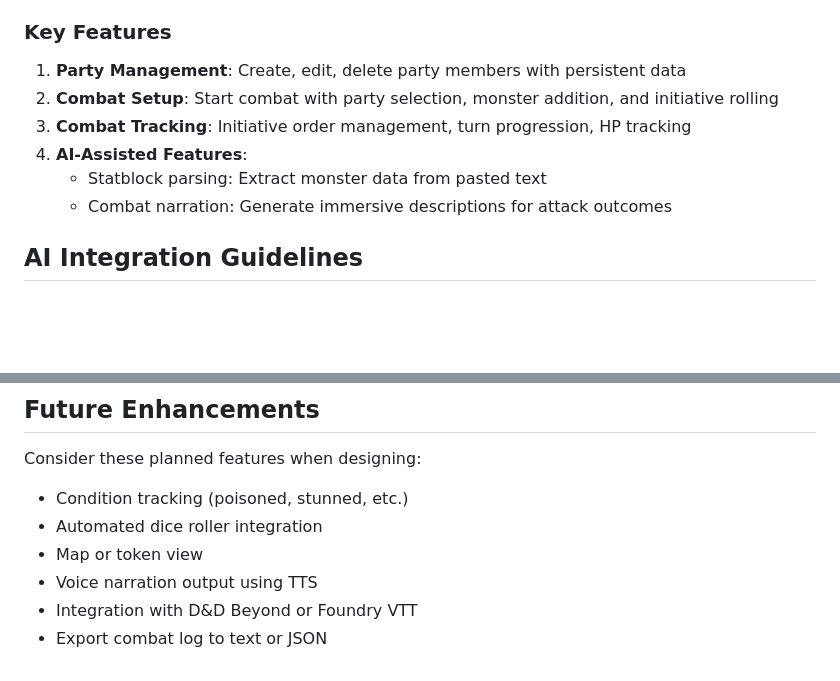
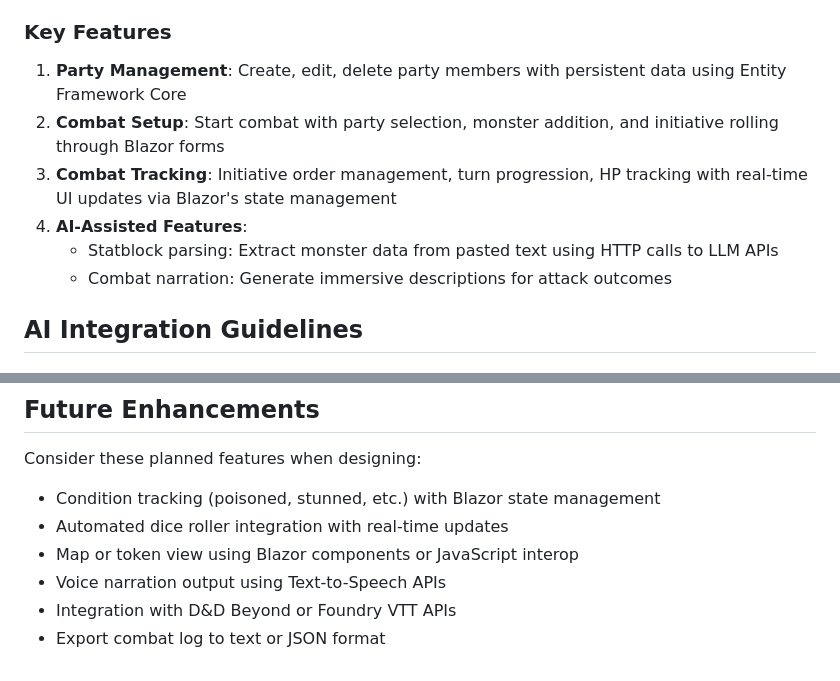
Before and after one commit to tijmenwritesprograms/CombatTracker, a Markdown page: .github/copilot-instructions.md, 2 parts joined by grey strips. Rendered like a GitHub page; blank space fills up the shorter version.

```diff
--- a/.github/copilot-instructions.md
+++ b/.github/copilot-instructions.md
@@ -36,11 +37,11 @@ This project is a **D&D Combat Tracker** web application designed to manage and
 
 ### Key Features
 
-1. **Party Management**: Create, edit, delete party members with persistent data
-2. **Combat Setup**: Start combat with party selection, monster addition, and initiative rolling
-3. **Combat Tracking**: Initiative order management, turn progression, HP tracking
+1. **Party Management**: Create, edit, delete party members with persistent data using Entity Framework Core
+2. **Combat Setup**: Start combat with party selection, monster addition, and initiative rolling through Blazor forms
+3. **Combat Tracking**: Initiative order management, turn progression, HP tracking with real-time UI updates via Blazor's state management
 4. **AI-Assisted Features**:
-   - Statblock parsing: Extract monster data from pasted text
+   - Statblock parsing: Extract monster data from pasted text using HTTP calls to LLM APIs
    - Combat narration: Generate immersive descriptions for attack outcomes
 
 ## AI Integration Guidelines
@@ -105,9 +109,9 @@ When working with D&D mechanics:
 ## Future Enhancements
 
 Consider these planned features when designing:
-- Condition tracking (poisoned, stunned, etc.)
-- Automated dice roller integration
-- Map or token view
-- Voice narration output using TTS
-- Integration with D&D Beyond or Foundry VTT
-- Export combat log to text or JSON
+- Condition tracking (poisoned, stunned, etc.) with Blazor state management
+- Automated dice roller integration with real-time updates
+- Map or token view using Blazor components or JavaScript interop
+- Voice narration output using Text-to-Speech APIs
+- Integration with D&D Beyond or Foundry VTT APIs
+- Export combat log to text or JSON format
```
Also changed, not shown: other parts of .github/copilot-instructions.md (+34 -30 lines).
